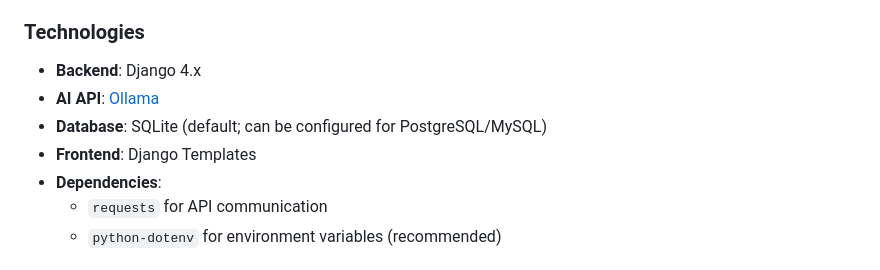
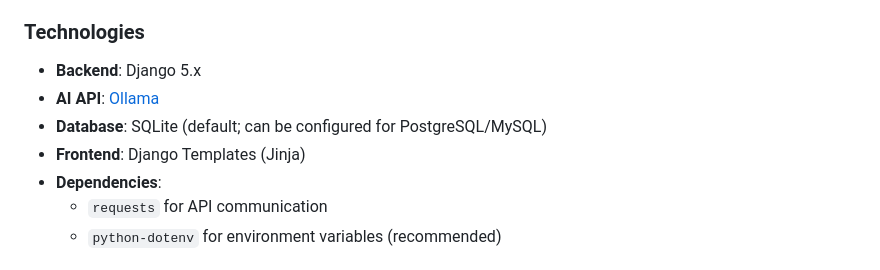
Before and after one commit to BTemplar/OllamaWebHub, a Markdown page: README.md, the part around the change. GitHub-like rendering.

```diff
--- a/README.md
+++ b/README.md
@@ -20,10 +20,10 @@ A web-based chat application built with Django, integrated with the Ollama API f
 
 ### Technologies
 
-- **Backend**: Django 4.x
+- **Backend**: Django 5.x
 - **AI API**: [Ollama](https://ollama.com/)
 - **Database**: SQLite (default; can be configured for PostgreSQL/MySQL)
-- **Frontend**: Django Templates
+- **Frontend**: Django Templates (Jinja)
 - **Dependencies**:
   - `requests` for API communication
   - `python-dotenv` for environment variables (recommended)
```
